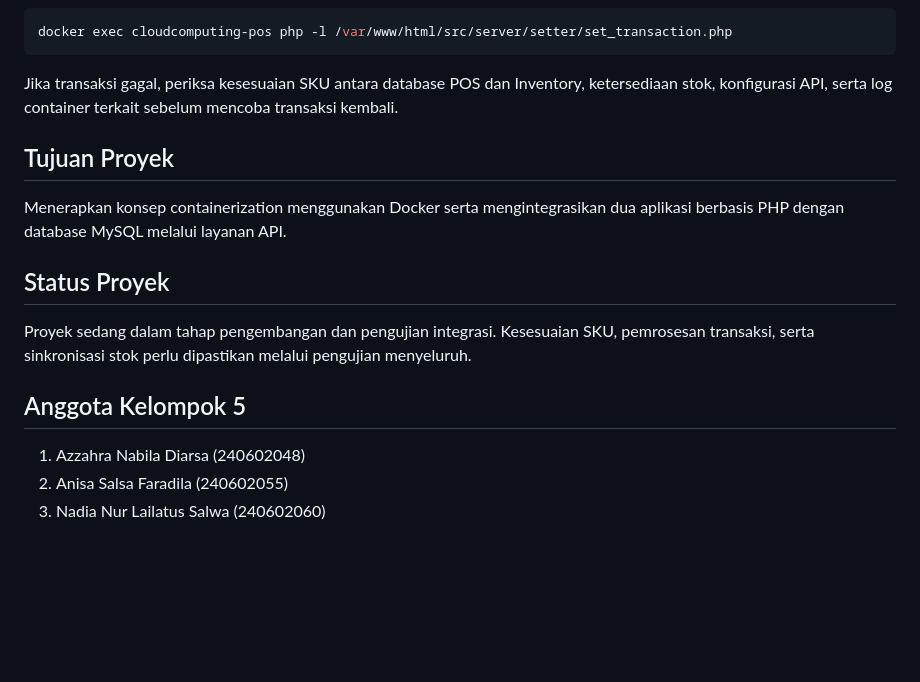
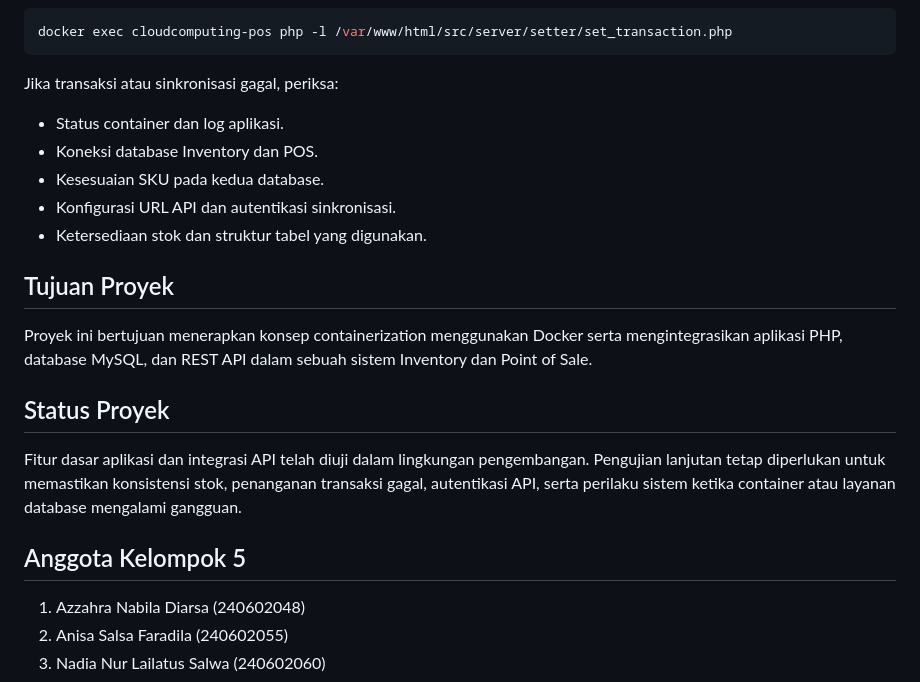
Before and after one commit to anisasalsa366-design/CloudComputing, a Markdown page: README.md, the part around one of its changes. GitHub-like rendering; blank space fills up the shorter version.

````diff
--- a/README.md
+++ b/README.md
@@ -109,15 +141,24 @@ docker logs cloudcomputing-inventory-api
 docker exec cloudcomputing-pos php -l /var/www/html/src/server/setter/set_transaction.php
 ```
 
-Jika transaksi gagal, periksa kesesuaian SKU antara database POS dan Inventory, ketersediaan stok, konfigurasi API, serta log container terkait sebelum mencoba transaksi kembali.
+Jika transaksi atau sinkronisasi gagal, periksa:
+
+- Status container dan log aplikasi.
+- Koneksi database Inventory dan POS.
+- Kesesuaian SKU pada kedua database.
+- Konfigurasi URL API dan autentikasi sinkronisasi.
+- Ketersediaan stok dan struktur tabel yang digunakan.
 
 ## Tujuan Proyek
-Menerapkan konsep containerization menggunakan Docker serta mengintegrasikan dua aplikasi berbasis PHP dengan database MySQL melalui layanan API.
+
+Proyek ini bertujuan menerapkan konsep containerization menggunakan Docker serta mengintegrasikan aplikasi PHP, database MySQL, dan REST API dalam sebuah sistem Inventory dan Point of Sale.
 
 ## Status Proyek
-Proyek sedang dalam tahap pengembangan dan pengujian integrasi. Kesesuaian SKU, pemrosesan transaksi, serta sinkronisasi stok perlu dipastikan melalui pengujian menyeluruh.
+
+Fitur dasar aplikasi dan integrasi API telah diuji dalam lingkungan pengembangan. Pengujian lanjutan tetap diperlukan untuk memastikan konsistensi stok, penanganan transaksi gagal, autentikasi API, serta perilaku sistem ketika container atau layanan database mengalami gangguan.
 
 ## Anggota Kelompok 5
+
 1. Azzahra Nabila Diarsa (240602048)
 2. Anisa Salsa Faradila (240602055)
 3. Nadia Nur Lailatus Salwa (240602060)
````
Also changed, not shown: other parts of README.md (+73 -41 lines).
